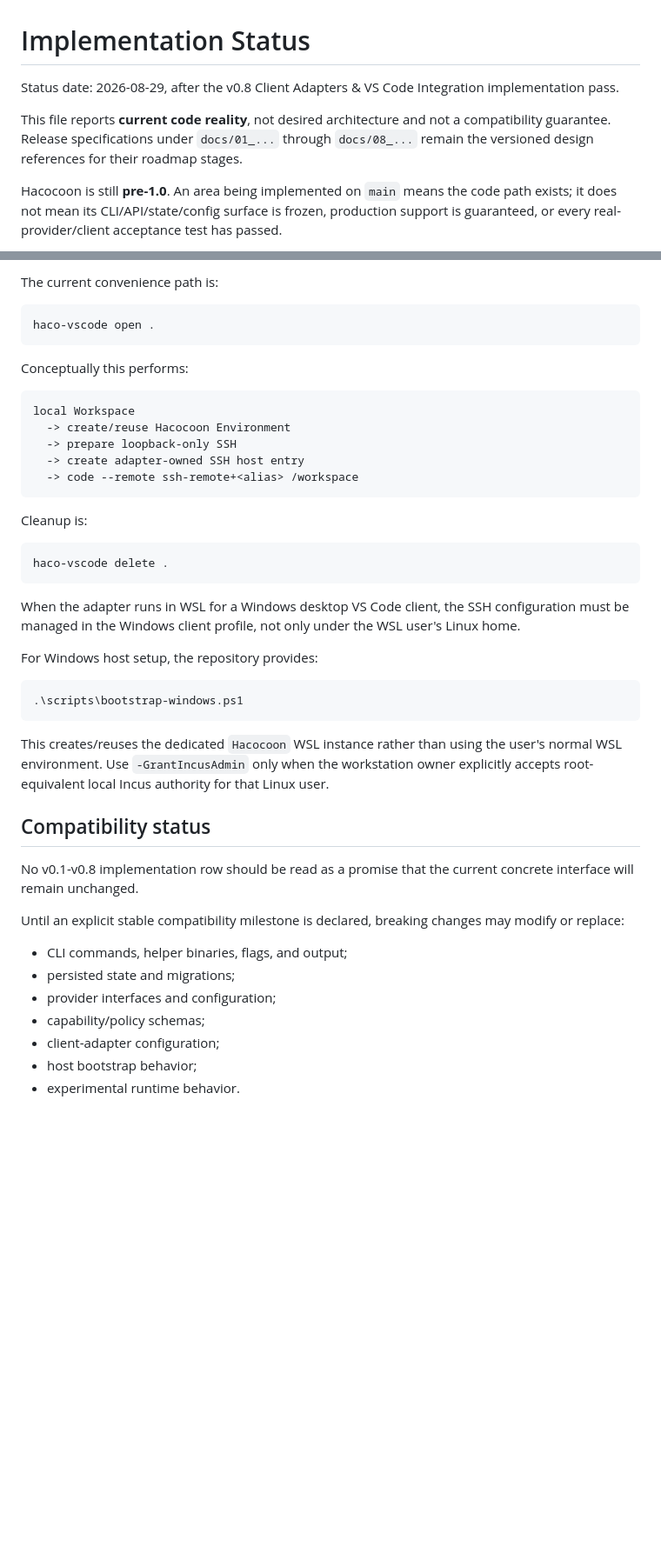
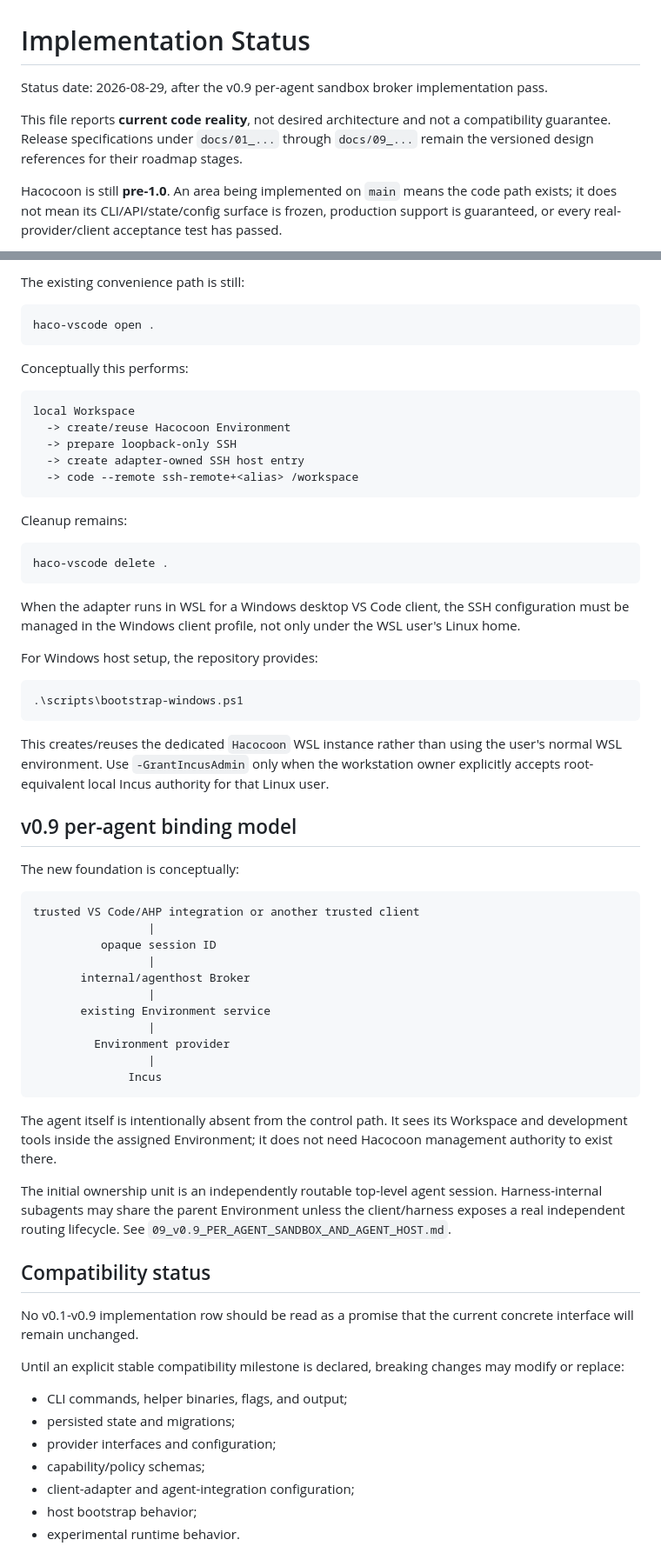
Before and after one commit to SLktEx/Hacocoon, a Markdown page: docs/IMPLEMENTATION_STATUS.md, 2 parts joined by grey strips. Shown at 87% size. Drawn GitHub-style; blank space fills up the shorter version.

Commit message:
docs: record v0.9 agent sandbox implementation status

````diff
--- a/docs/IMPLEMENTATION_STATUS.md
+++ b/docs/IMPLEMENTATION_STATUS.md
@@ -1,8 +1,8 @@
 # Implementation Status
 
-Status date: 2026-08-29, after the v0.8 Client Adapters & VS Code Integration implementation pass.
+Status date: 2026-08-29, after the v0.9 per-agent sandbox broker implementation pass.
 
-This file reports **current code reality**, not desired architecture and not a compatibility guarantee. Release specifications under `docs/01_...` through `docs/08_...` remain the versioned design references for their roadmap stages.
+This file reports **current code reality**, not desired architecture and not a compatibility guarantee. Release specifications under `docs/01_...` through `docs/09_...` remain the versioned design references for their roadmap stages.
 
 Hacocoon is still **pre-1.0**. An area being implemented on `main` means the code path exists; it does not mean its CLI/API/state/config surface is frozen, production support is guaranteed, or every real-provider/client acceptance test has passed.
 
@@ -61,5 +71,5 @@ Likewise, the real Incus and VS Code Remote-SSH acceptance paths require suitabl
 
-The current convenience path is:
+The existing convenience path is still:
 
 ```bash
 haco-vscode open .
@@ -75,7 +85,7 @@ local Workspace
   -> code --remote ssh-remote+<alias> /workspace
 ```
 
-Cleanup is:
+Cleanup remains:
 
 ```bash
 haco-vscode delete .
@@ -91,9 +101,31 @@ For Windows host setup, the repository provides:
 
 This creates/reuses the dedicated `Hacocoon` WSL instance rather than using the user's normal WSL environment. Use `-GrantIncusAdmin` only when the workstation owner explicitly accepts root-equivalent local Incus authority for that Linux user.
 
+## v0.9 per-agent binding model
+
+The new foundation is conceptually:
+
+```text
+trusted VS Code/AHP integration or another trusted client
+                 |
+          opaque session ID
+                 |
+       internal/agenthost Broker
+                 |
+       existing Environment service
+                 |
+         Environment provider
+                 |
+              Incus
+```
+
+The agent itself is intentionally absent from the control path. It sees its Workspace and development tools inside the assigned Environment; it does not need Hacocoon management authority to exist there.
+
+The initial ownership unit is an independently routable top-level agent session. Harness-internal subagents may share the parent Environment unless the client/harness exposes a real independent routing lifecycle. See `09_v0.9_PER_AGENT_SANDBOX_AND_AGENT_HOST.md`.
+
 ## Compatibility status
 
-No v0.1-v0.8 implementation row should be read as a promise that the current concrete interface will remain unchanged.
+No v0.1-v0.9 implementation row should be read as a promise that the current concrete interface will remain unchanged.
 
 Until an explicit stable compatibility milestone is declared, breaking changes may modify or replace:
 
@@ -101,7 +133,7 @@ Until an explicit stable compatibility milestone is declared, breaking changes m
 - persisted state and migrations;
 - provider interfaces and configuration;
 - capability/policy schemas;
-- client-adapter configuration;
+- client-adapter and agent-integration configuration;
 - host bootstrap behavior;
 - experimental runtime behavior.
 
````
Also changed, not shown: other parts of docs/IMPLEMENTATION_STATUS.md (+15 -5 lines).
